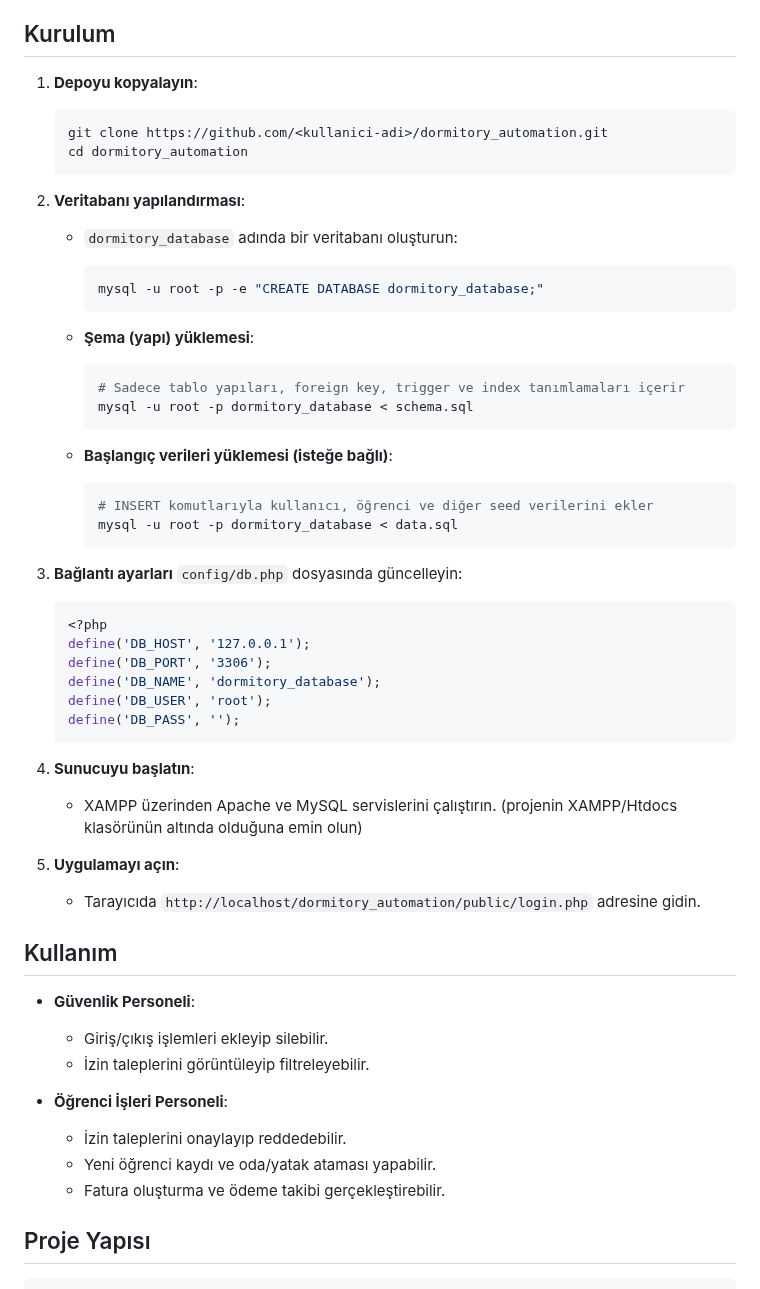
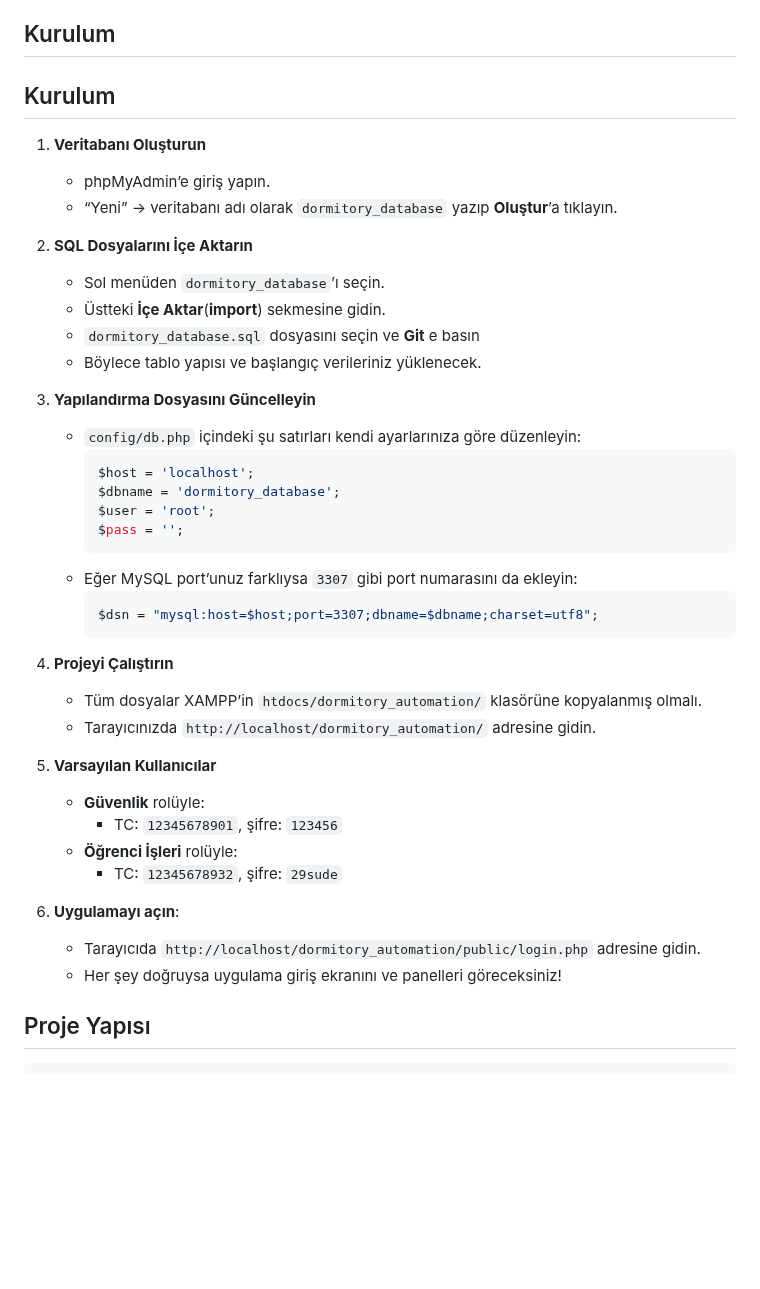
Before and after one commit to sudenazguldal/dormitory_automation, a Markdown page: README.md, the part around the change. GitHub-like rendering; blank space fills up the shorter version.

````diff
--- a/README.md
+++ b/README.md
@@ -74,60 +74,49 @@ Ocean Breeze, bir öğrenci yurdunun giriş-çıkış, izin ve ödeme süreçler
 
 ## Kurulum
 
-1. **Depoyu kopyalayın**:
+## Kurulum
 
-   ```bash
-   git clone https://github.com/<kullanici-adi>/dormitory_automation.git
-   cd dormitory_automation
-   ```
-2. **Veritabanı yapılandırması**:
+1. **Veritabanı Oluşturun**
+   - phpMyAdmin’e giriş yapın.
+   - “Yeni” → veritabanı adı olarak `dormitory_database` yazıp **Oluştur**’a tıklayın.
 
-   * `dormitory_database` adında bir veritabanı oluşturun:
+2. **SQL Dosyalarını İçe Aktarın**
+   - Sol menüden `dormitory_database`’ı seçin.
+   - Üstteki **İçe Aktar**(**import**) sekmesine gidin.
+   - `dormitory_database.sql` dosyasını seçin ve **Git** e basın
+   - Böylece tablo yapısı ve başlangıç verileriniz yüklenecek.
 
-     ```bash
-     mysql -u root -p -e "CREATE DATABASE dormitory_database;"
+3. **Yapılandırma Dosyasını Güncelleyin**
+   - `config/db.php` içindeki şu satırları kendi ayarlarınıza göre düzenleyin:
+     ```php
+     $host = 'localhost';
+     $dbname = 'dormitory_database';
+     $user = 'root';
+     $pass = '';
      ```
-   * **Şema (yapı) yüklemesi**:
+   - Eğer MySQL port’unuz farklıysa `3307` gibi port numarasını da ekleyin:
+     ```php
+     $dsn = "mysql:host=$host;port=3307;dbname=$dbname;charset=utf8";
+     ```
 
-     ```bash
-     # Sadece tablo yapıları, foreign key, trigger ve index tanımlamaları içerir
-     mysql -u root -p dormitory_database < schema.sql
-     ```
-   * **Başlangıç verileri yüklemesi (isteğe bağlı)**:
+4. **Projeyi Çalıştırın**
+   - Tüm dosyalar XAMPP’in `htdocs/dormitory_automation/` klasörüne kopyalanmış olmalı.
+   - Tarayıcınızda `http://localhost/dormitory_automation/` adresine gidin.
 
-     ```bash
-     # INSERT komutlarıyla kullanıcı, öğrenci ve diğer seed verilerini ekler
-     mysql -u root -p dormitory_database < data.sql
-     ```
-3. **Bağlantı ayarları** `config/db.php` dosyasında güncelleyin:
+5. **Varsayılan Kullanıcılar**
+   - **Güvenlik** rolüyle:
+     - TC: `12345678901`, şifre: `123456`
+   - **Öğrenci İşleri** rolüyle:
+     - TC: `12345678932`, şifre: `29sude`
 
-   ```php
-   <?php
-   define('DB_HOST', '127.0.0.1');
-   define('DB_PORT', '3306');
-   define('DB_NAME', 'dormitory_database');
-   define('DB_USER', 'root');
-   define('DB_PASS', '');
-   ```
-4. **Sunucuyu başlatın**:
 
-   * XAMPP üzerinden Apache ve MySQL servislerini çalıştırın.
-    (projenin XAMPP/Htdocs klasörünün altında olduğuna emin olun)
-5. **Uygulamayı açın**:
+6. **Uygulamayı açın**:
 
    * Tarayıcıda `http://localhost/dormitory_automation/public/login.php` adresine gidin.
+   * Her şey doğruysa uygulama giriş ekranını ve panelleri göreceksiniz!
 
-## Kullanım
 
-* **Güvenlik Personeli**:
 
-  * Giriş/çıkış işlemleri ekleyip silebilir.
-  * İzin taleplerini görüntüleyip filtreleyebilir.
-* **Öğrenci İşleri Personeli**:
-
-  * İzin taleplerini onaylayıp reddedebilir.
-  * Yeni öğrenci kaydı ve oda/yatak ataması yapabilir.
-  * Fatura oluşturma ve ödeme takibi gerçekleştirebilir.
 
 ## Proje Yapısı
 
````
